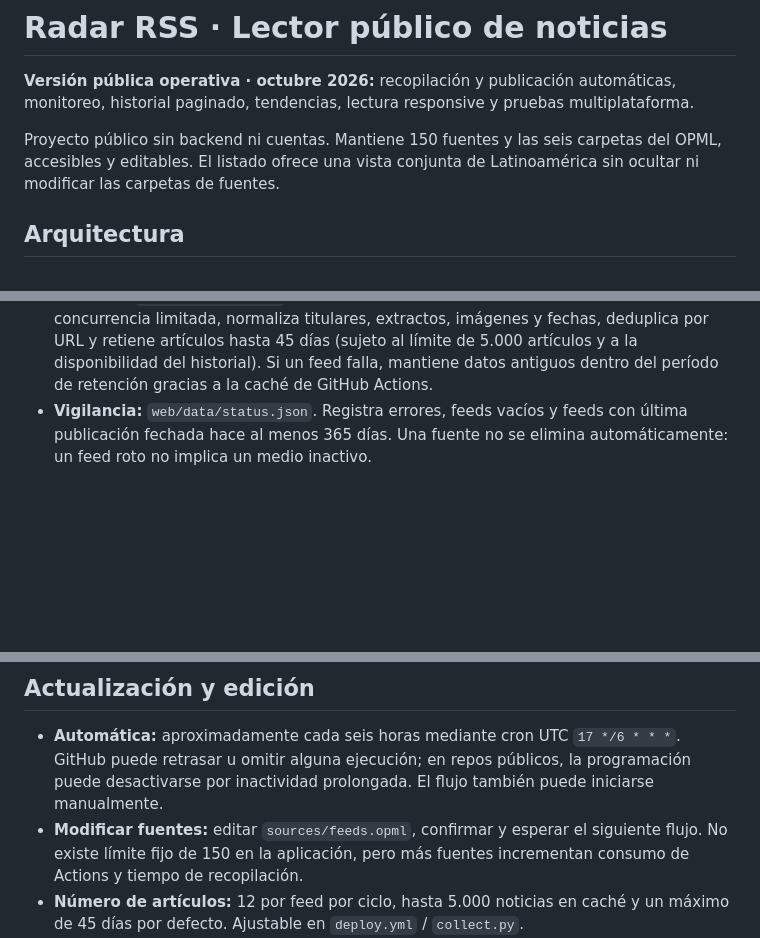
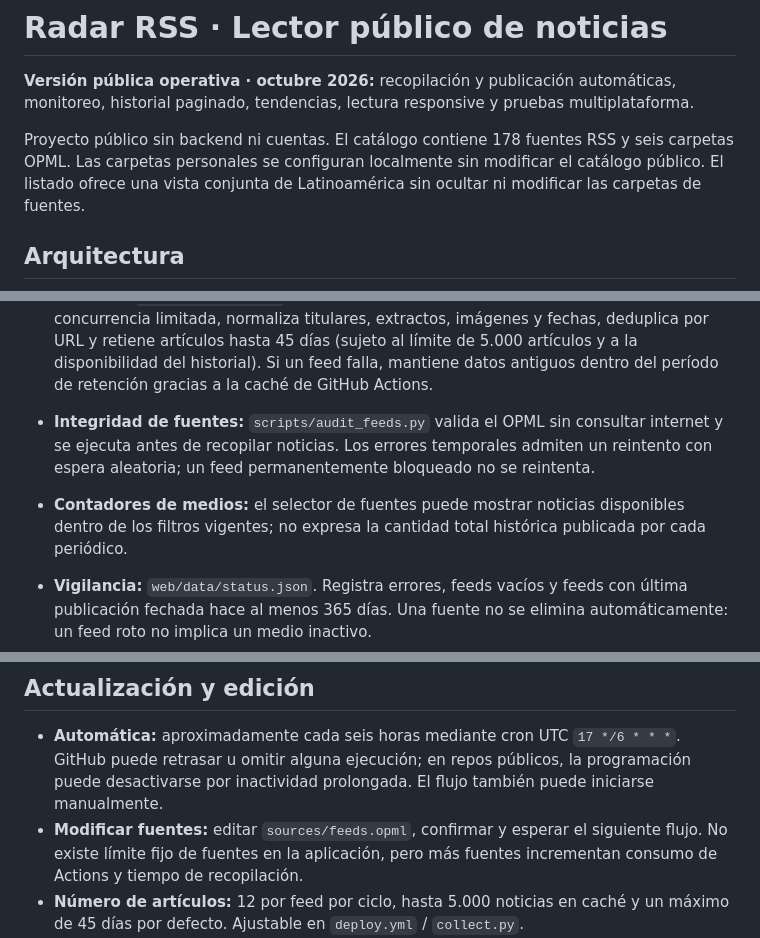
Before and after one commit to medinacaj/notisonda, a Markdown page: README.md, 3 parts joined by grey strips. Rendered like a GitHub page; blank space fills up the shorter version.

Commit message:
docs: synchronize feed count and public RSS monitoring architecture (#60)

```diff
--- a/README.md
+++ b/README.md
@@ -2,7 +2,7 @@
 
 **Versión pública operativa · octubre 2026:** recopilación y publicación automáticas, monitoreo, historial paginado, tendencias, lectura responsive y pruebas multiplataforma.
 
-Proyecto público sin backend ni cuentas. Mantiene 150 fuentes y las seis carpetas del OPML, accesibles y editables. El listado ofrece una vista conjunta de Latinoamérica sin ocultar ni modificar las carpetas de fuentes.
+Proyecto público sin backend ni cuentas. El catálogo contiene 178 fuentes RSS y seis carpetas OPML. Las carpetas personales se configuran localmente sin modificar el catálogo público. El listado ofrece una vista conjunta de Latinoamérica sin ocultar ni modificar las carpetas de fuentes.
 
 ## Arquitectura
 
@@ -18,6 +18,9 @@ flowchart LR
 
 - **Fuentes:** `sources/feeds.opml`. Suscripciones agrupadas en inteligencia artificial, tecnología, internacionales, Chile, Venezuela y Latinoamérica.
 - **Colector:** `scripts/collect.py`, Python + feedparser + requests. Obtiene los feeds con concurrencia limitada, normaliza titulares, extractos, imágenes y fechas, deduplica por URL y retiene artículos hasta 45 días (sujeto al límite de 5.000 artículos y a la disponibilidad del historial). Si un feed falla, mantiene datos antiguos dentro del período de retención gracias a la caché de GitHub Actions.
+
+- **Integridad de fuentes:** `scripts/audit_feeds.py` valida el OPML sin consultar internet y se ejecuta antes de recopilar noticias. Los errores temporales admiten un reintento con espera aleatoria; un feed permanentemente bloqueado no se reintenta.
+- **Contadores de medios:** el selector de fuentes puede mostrar noticias disponibles dentro de los filtros vigentes; no expresa la cantidad total histórica publicada por cada periódico.
 - **Vigilancia:** `web/data/status.json`. Registra errores, feeds vacíos y feeds con última publicación fechada hace al menos 365 días. Una fuente no se elimina automáticamente: un feed roto no implica un medio inactivo.
 - **Publicación:** `.github/workflows/deploy.yml`, GitHub Actions -> GitHub Pages. El navegador consume JSON generado, sin solicitar RSS externos directamente (evita CORS).
 - **UI:** `web/index.html`, `web/app.js` y los módulos `library.js`, `features.js`, `v12.js`. Interfaz sin frameworks con filtros combinables, Mi Radar, búsqueda guardada, vista de lectura, resumen personalizado y modos claro/oscuro.
@@ -128,7 +131,7 @@ Abrir `http://localhost:8000` (no abrir el archivo HTML haciendo doble clic: `fe
 ## Actualización y edición
 
 - **Automática:** aproximadamente cada seis horas mediante cron UTC `17 */6 * * *`. GitHub puede retrasar u omitir alguna ejecución; en repos públicos, la programación puede desactivarse por inactividad prolongada. El flujo también puede iniciarse manualmente.
-- **Modificar fuentes:** editar `sources/feeds.opml`, confirmar y esperar el siguiente flujo. No existe límite fijo de 150 en la aplicación, pero más fuentes incrementan consumo de Actions y tiempo de recopilación.
+- **Modificar fuentes:** editar `sources/feeds.opml`, confirmar y esperar el siguiente flujo. No existe límite fijo de fuentes en la aplicación, pero más fuentes incrementan consumo de Actions y tiempo de recopilación.
 - **Número de artículos:** 12 por feed por ciclo, hasta 5.000 noticias en caché y un máximo de 45 días por defecto. Ajustable en `deploy.yml` / `collect.py`.
 - **Sitio sin noticias después de publicar:** revisar los detalles de `Actions` y `data/status.json`. La aplicación no inventa noticias ni reemplaza automáticamente feeds problemáticos.
 - **URL del proyecto:** cambiar el enlace de GitHub en `web/index.html` después de crear el repositorio.
```
Also changed, not shown: other parts of README.md (+1 -1 lines).
